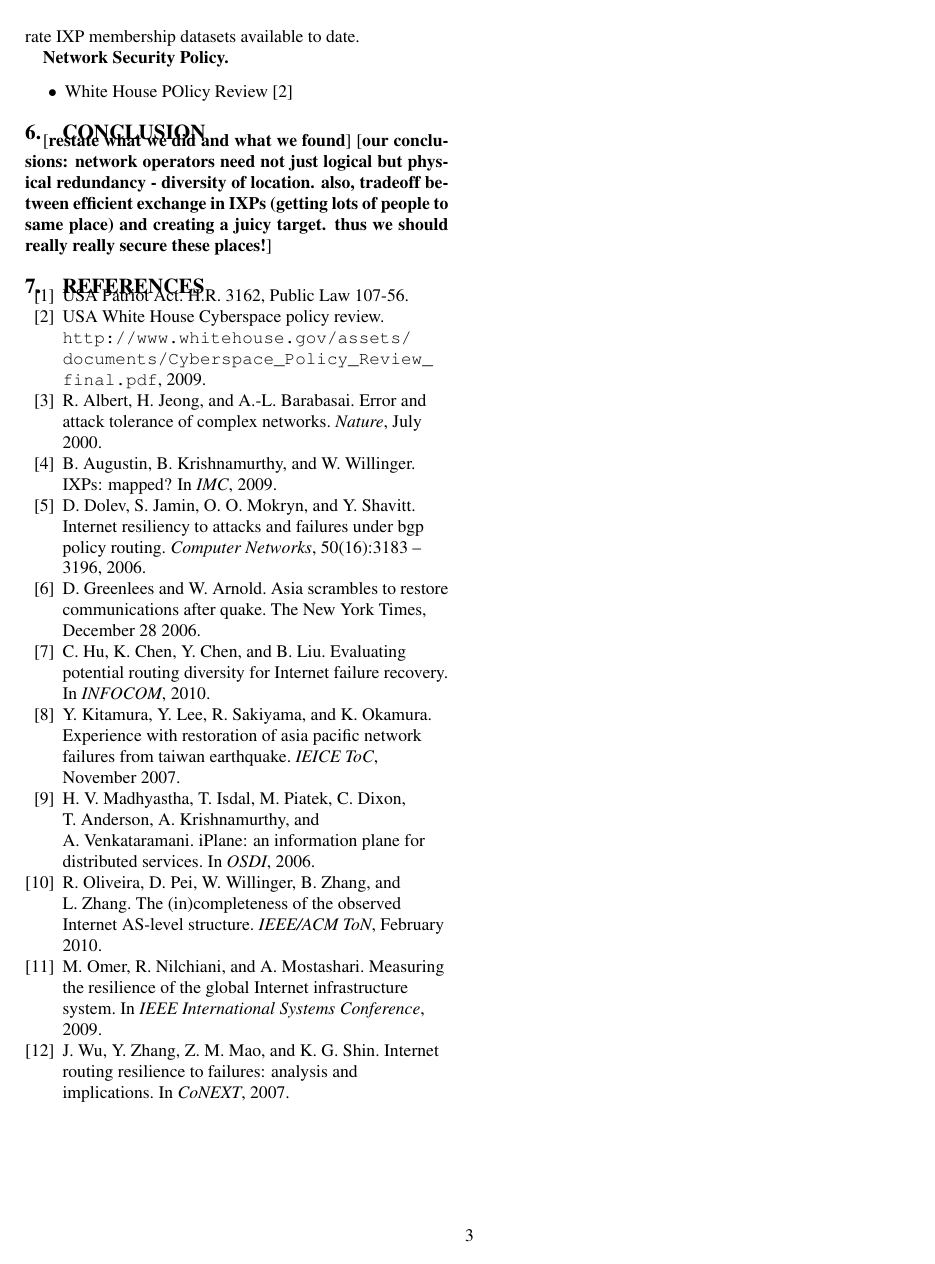
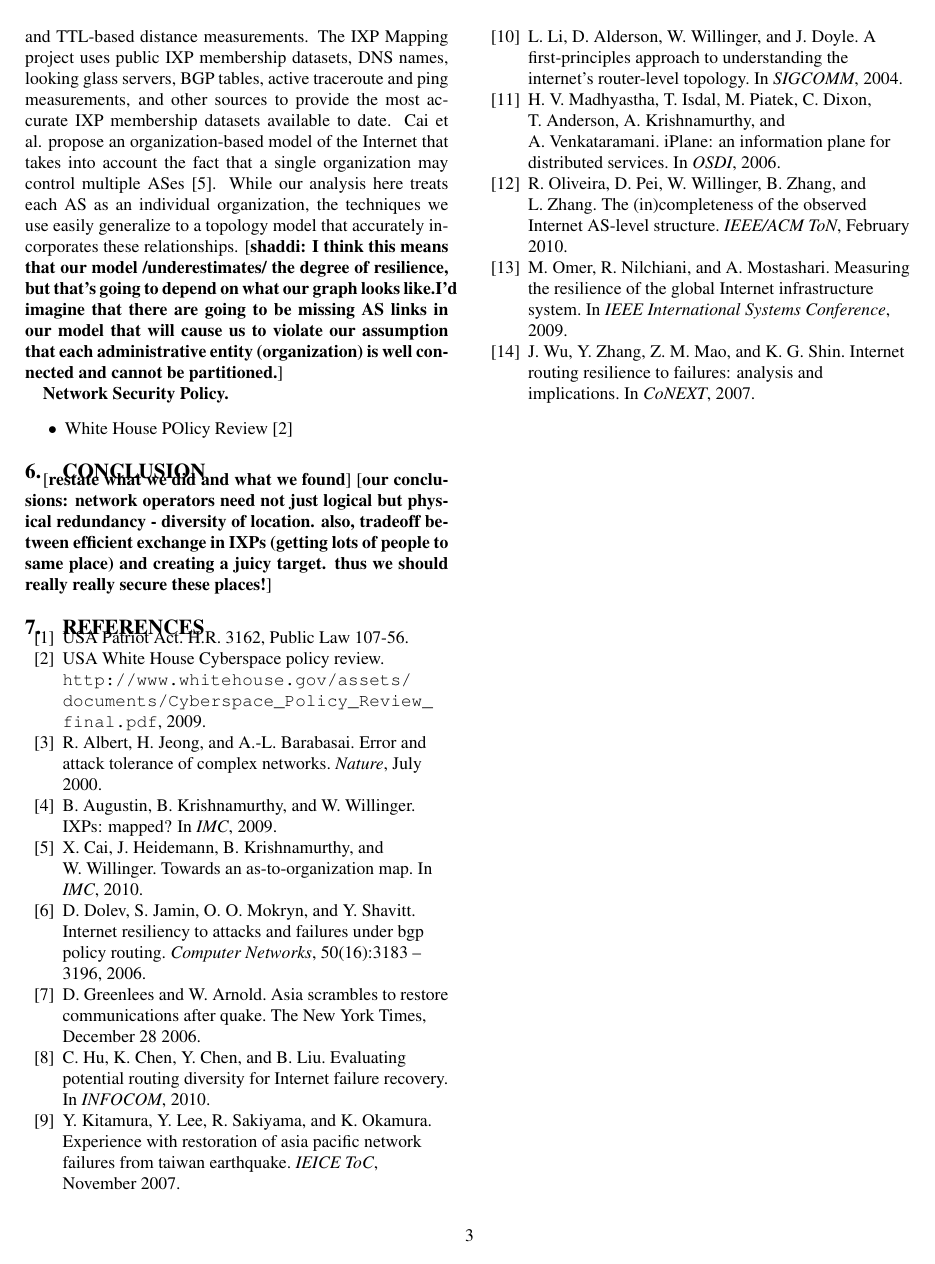
Before and after one commit to ixpwn/code, a LaTeX paper (text/resilience.tex, which reads text/related_work.tex): page 3 of 3. Compiled offline with pdfLaTeX.

Commit message:
Added some related work about AS and organization relationships.
- Added two papers to bib
- added some comments to previous related work section
- added a section to the topologies section of related work

```diff
--- a/text/related_work.tex
+++ b/text/related_work.tex
@@ -99,7 +103,17 @@ measurement studies, and network infrastructure security policy.
     measurements.  The IXP Mapping project uses public IXP membership
     datasets, DNS names, looking glass servers, BGP tables, active
     traceroute and ping measurements, and other sources to provide the
-    most accurate IXP membership datasets available to date.
+    most accurate IXP membership datasets available to date. Cai et al.  propose
+    an organization-based model of the Internet that takes into account the fact
+    that a single organization may control multiple ASes~\cite{as-to-org}. While
+    our analysis here treats each AS as an individual organization, the
+    techniques we use easily generalize to a topology model that accurately
+    incorporates these relationships. \shaddi{I think this means that our model
+    /underestimates/ the degree of resilience, but that's going to depend on
+    what our graph looks like.I'd imagine that there are going to be missing AS
+    links in our model that will cause us to violate our assumption that each
+    administrative entity (organization) is well connected and cannot be
+    partitioned.}
 
 {\bf Network Security Policy.}
     \begin{itemize}
```
Also changed, not shown: text/cite.bib (+14 -0 lines), text/related_work.tex (4 more changed lines).
